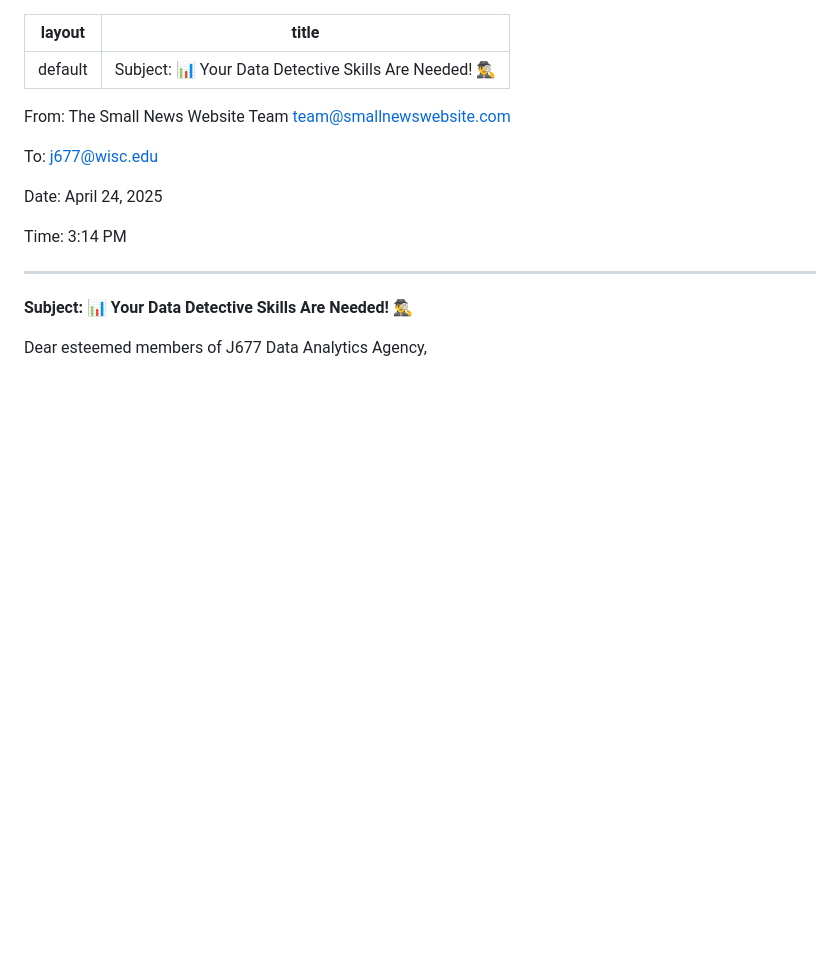
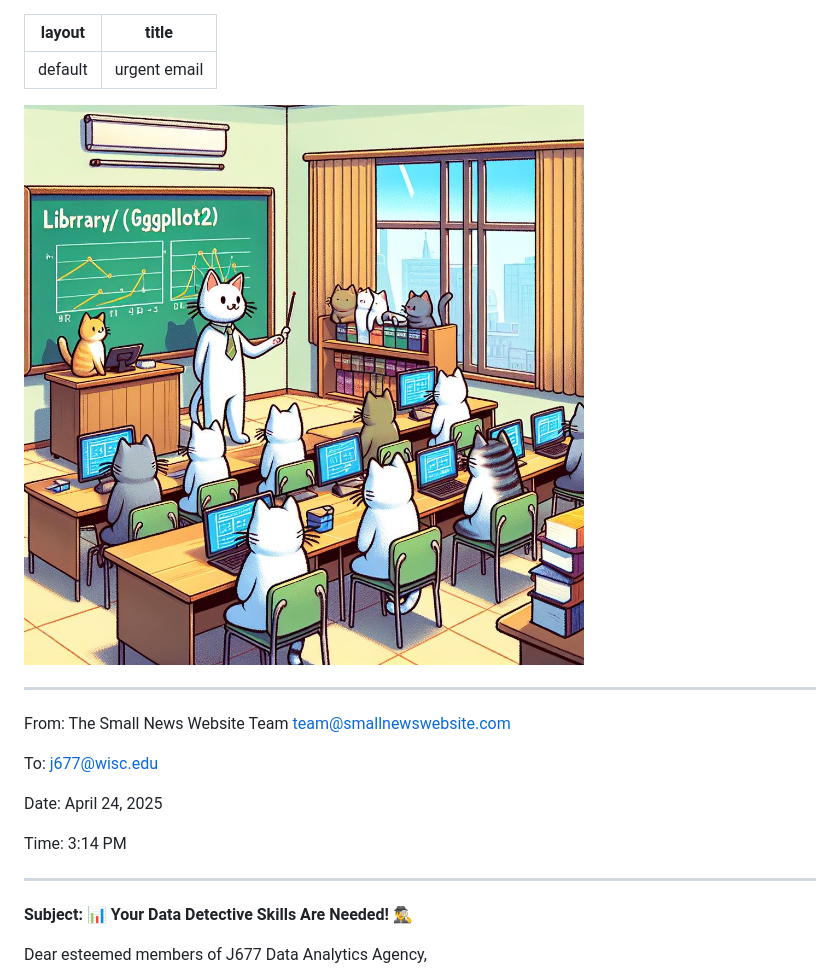
Before and after one commit to amanabhishk/week14, a Markdown page: email.md, the part around the change. Drawn GitHub-style; pictures changed too: image.jpeg (added); blank space fills up the shorter version.

Commit message:
picture

```diff
--- a/email.md
+++ b/email.md
@@ -1,7 +1,11 @@
 ---
 layout: default
-title: "Subject: 📊 Your Data Detective Skills Are Needed! 🕵️‍♂️"
+title: "urgent email"
 ---
+
+![](image.jpeg)
+
+----
 
 From: The Small News Website Team [team@smallnewswebsite.com](mailto:team@smallnewswebsite.com)
 
```
